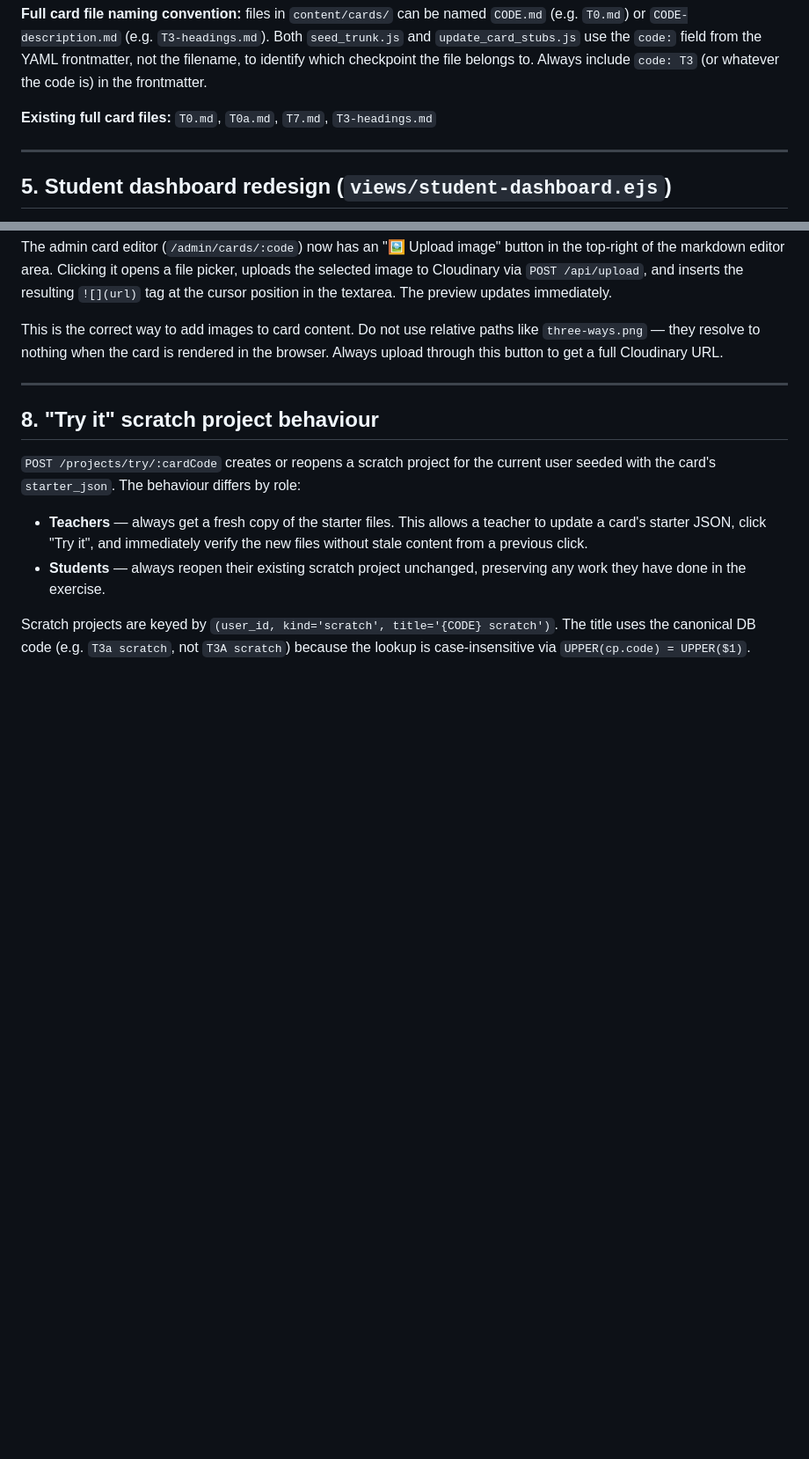
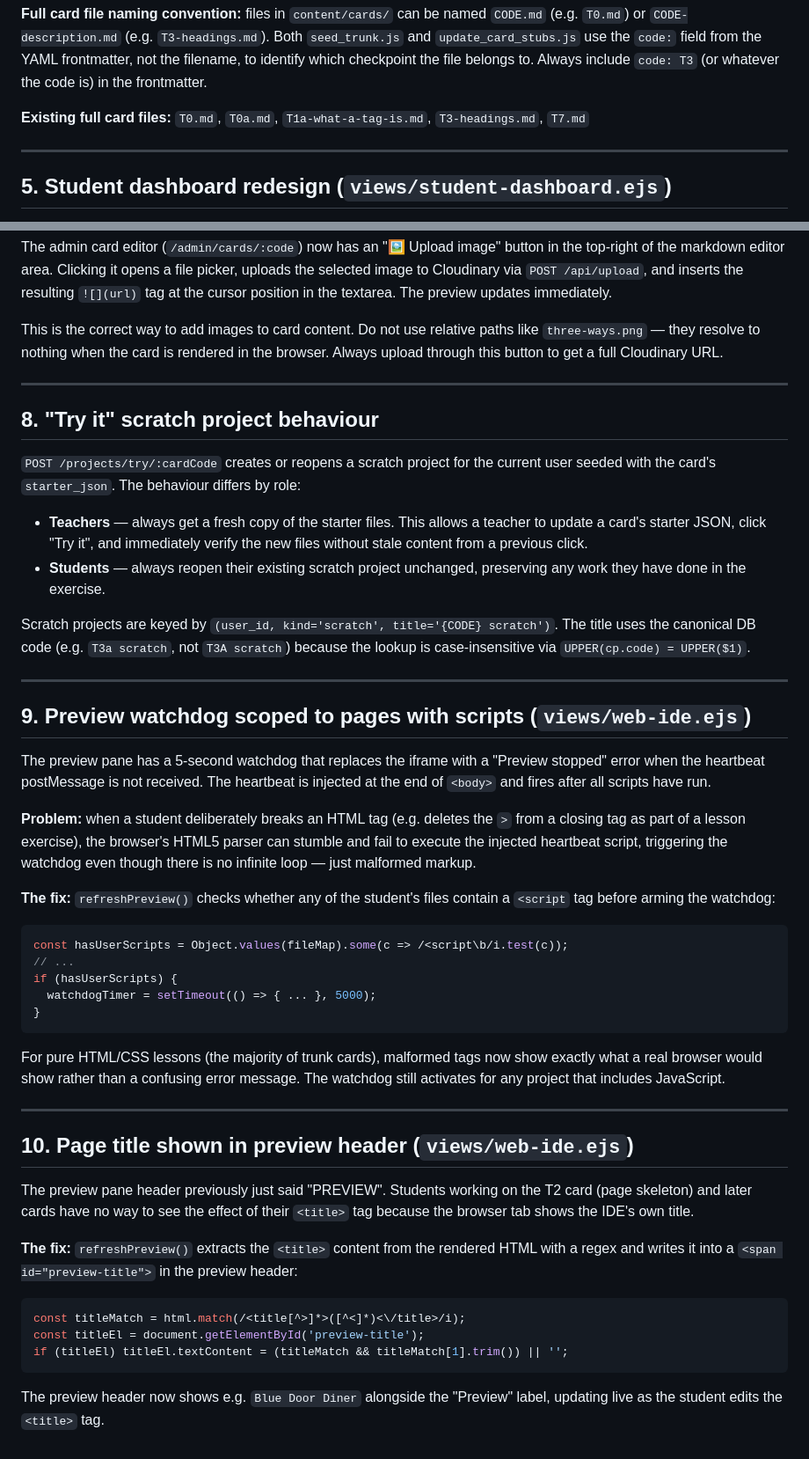
Before and after one commit to jimboweb/newborn-swing, a Markdown page: briefs/BRIEF3-session-fixes.md, 2 parts joined by grey strips. Shown at 88% size. Drawn GitHub-style; blank space fills up the shorter version.

Commit message:
Update BRIEF3 with sections 9 and 10 (preview watchdog + title display)
Co-Authored-By: Claude Sonnet 4.6 <noreply@anthropic.com>

````diff
--- a/briefs/BRIEF3-session-fixes.md
+++ b/briefs/BRIEF3-session-fixes.md
@@ -120,7 +120,7 @@ This means:
 frontmatter, not the filename, to identify which checkpoint the file belongs to. Always
 include `code: T3` (or whatever the code is) in the frontmatter.
 
-**Existing full card files:** `T0.md`, `T0a.md`, `T7.md`, `T3-headings.md`
+**Existing full card files:** `T0.md`, `T0a.md`, `T1a-what-a-tag-is.md`, `T3-headings.md`, `T7.md`
 
 ---
 
@@ -188,3 +188,51 @@ seeded with the card's `starter_json`. The behaviour differs by role:
 Scratch projects are keyed by `(user_id, kind='scratch', title='{CODE} scratch')`. The
 title uses the canonical DB code (e.g. `T3a scratch`, not `T3A scratch`) because the
 lookup is case-insensitive via `UPPER(cp.code) = UPPER($1)`.
+
+---
+
+## 9. Preview watchdog scoped to pages with scripts (`views/web-ide.ejs`)
+
+The preview pane has a 5-second watchdog that replaces the iframe with a "Preview
+stopped" error when the heartbeat postMessage is not received. The heartbeat is injected
+at the end of `<body>` and fires after all scripts have run.
+
+**Problem:** when a student deliberately breaks an HTML tag (e.g. deletes the `>` from
+a closing tag as part of a lesson exercise), the browser's HTML5 parser can stumble and
+fail to execute the injected heartbeat script, triggering the watchdog even though there
+is no infinite loop — just malformed markup.
+
+**The fix:** `refreshPreview()` checks whether any of the student's files contain a
+`<script` tag before arming the watchdog:
+
+```javascript
+const hasUserScripts = Object.values(fileMap).some(c => /<script\b/i.test(c));
+// ...
+if (hasUserScripts) {
+  watchdogTimer = setTimeout(() => { ... }, 5000);
+}
+```
+
+For pure HTML/CSS lessons (the majority of trunk cards), malformed tags now show exactly
+what a real browser would show rather than a confusing error message. The watchdog still
+activates for any project that includes JavaScript.
+
+---
+
+## 10. Page title shown in preview header (`views/web-ide.ejs`)
+
+The preview pane header previously just said "PREVIEW". Students working on the T2 card
+(page skeleton) and later cards have no way to see the effect of their `<title>` tag
+because the browser tab shows the IDE's own title.
+
+**The fix:** `refreshPreview()` extracts the `<title>` content from the rendered HTML
+with a regex and writes it into a `<span id="preview-title">` in the preview header:
+
+```javascript
+const titleMatch = html.match(/<title[^>]*>([^<]*)<\/title>/i);
+const titleEl = document.getElementById('preview-title');
+if (titleEl) titleEl.textContent = (titleMatch && titleMatch[1].trim()) || '';
+```
+
+The preview header now shows e.g. `Blue Door Diner` alongside the "Preview" label,
+updating live as the student edits the `<title>` tag.
````
